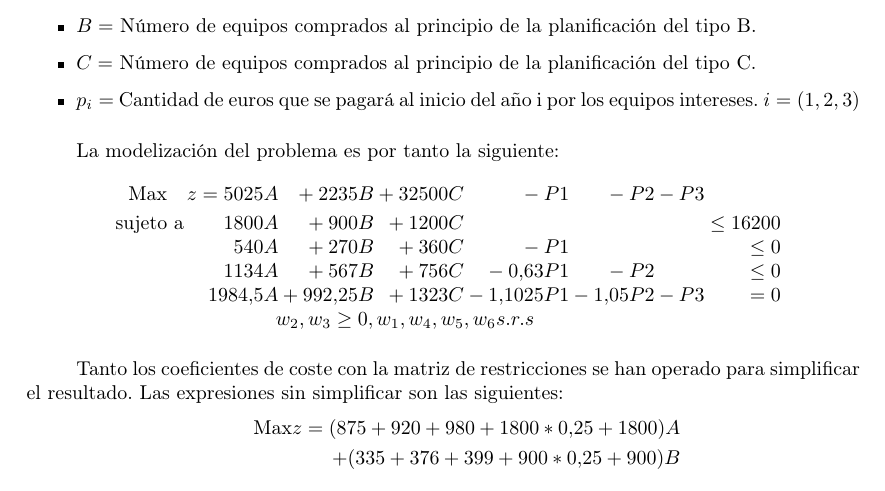
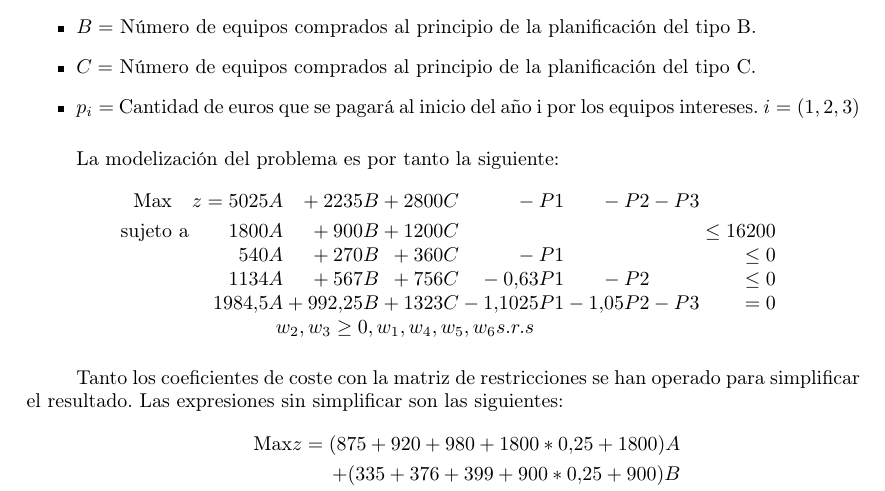
Before and after one commit to garciparedes/OperationsResearch-Task1, a LaTeX document (article.tex): part of page 6 of 7, cut so that both start at the same text. Compiled offline with pdfLaTeX.

Commit message:
Fixed bug and added new final simplex table of exercise 2

```diff
--- a/article.tex
+++ b/article.tex
@@ -372,7 +372,7 @@
 
 			\[
 			  \begin{array}{r@{}r@{}r@{}r@{}r@{}r@{}r@{}l}
-			    \text{Max} \quad z = 	5025A	&{} + 2235B		&{} + 32500C 	&{}	-P1 	&{} -P2		&{} -P3 	&{}\\[\jot]
+			    \text{Max} \quad z = 	5025A	&{} + 2235B		&{} + 2800C 	&{}	-P1 	&{} -P2		&{} -P3 	&{}\\[\jot]
 			    \text{sujeto a}\qquad 	1800A 	&{} + 900B		&{} + 1200C	&{} 		&{}			&{}			&{}	\leq 16200 \\
 			                     		540A 	&{} + 270B		&{} + 360C	&{}	-P1		&{}			&{}			&{}	\leq 0 \\
 								 		1134A 	&{} + 567B		&{} + 756C	&{}	-0.63P1	&{}	-P2		&{} 		&{}	\leq 0 \\
```
Also changed, not shown: res/Exercise_2_pp_simplex_final.png.
